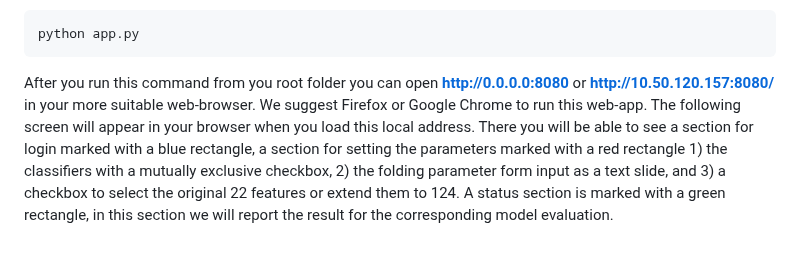
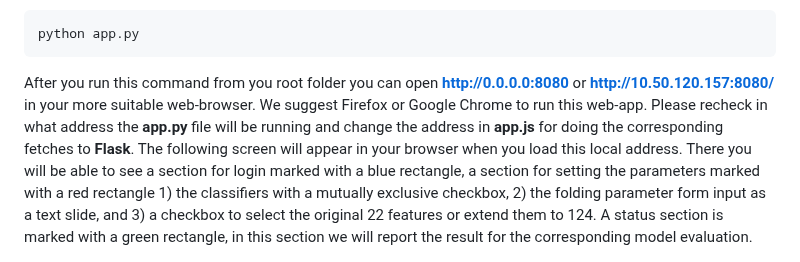
Before and after one commit to meiyor/ABATech_AI_test, a Markdown page: README.md, the part around the change. Drawn GitHub-style.

````diff
--- a/README.md
+++ b/README.md
@@ -103,7 +103,7 @@ Having or not having **ngrok** installed you can run the app locally from **Flas
 ```python
 python app.py
 ```
-After you run this command from you root folder you can open **http://0.0.0.0:8080** or **http://10.50.120.157:8080/** in your more suitable web-browser. We suggest Firefox or Google Chrome to run this web-app. The following screen will appear in your browser when you load this local address. There you will be able to see a section for login marked with a blue rectangle, a section for setting the parameters marked with a red rectangle 1) the classifiers with a mutually exclusive checkbox, 2) the folding parameter form input as a text slide, and 3) a checkbox to select the original 22 features or extend them to 124. A status section is marked with a green rectangle, in this section we will report the result for the corresponding model evaluation.
+After you run this command from you root folder you can open **http://0.0.0.0:8080** or **http://10.50.120.157:8080/** in your more suitable web-browser. We suggest Firefox or Google Chrome to run this web-app. Please recheck in what address the **app.py** file will be running and change the address in **app.js** for doing the corresponding fetches to **Flask**. The following screen will appear in your browser when you load this local address. There you will be able to see a section for login marked with a blue rectangle, a section for setting the parameters marked with a red rectangle 1) the classifiers with a mutually exclusive checkbox, 2) the folding parameter form input as a text slide, and 3) a checkbox to select the original 22 features or extend them to 124. A status section is marked with a green rectangle, in this section we will report the result for the corresponding model evaluation.
 
 <img src="https://github.com/meiyor/ABATech_AI_test/blob/main/images/screen_app_first.jpg" width="900" height="450">
 
````
